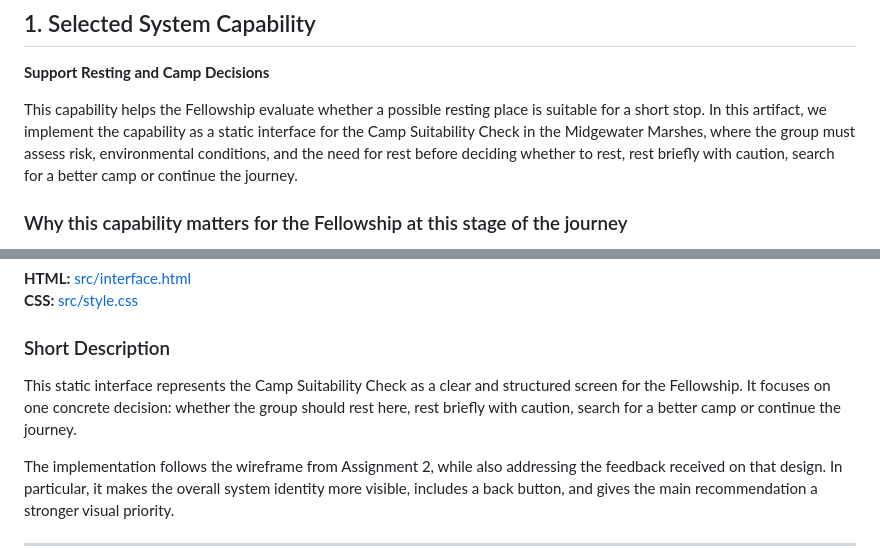
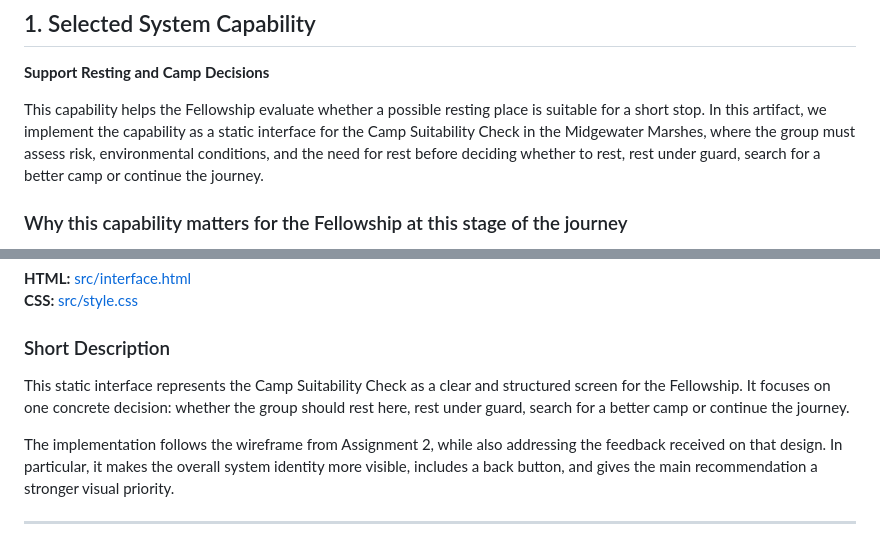
Before and after one commit to FiresOfMordor/The-Fellowship-of-the-Code-2026, a Markdown page: artifacts/artifact-3/artifact-3-representation.md, 2 parts joined by grey strips. Rendered like a GitHub page.

Commit message:
change rest with caution to rest under guard

```diff
--- a/artifacts/artifact-3/artifact-3-representation.md
+++ b/artifacts/artifact-3/artifact-3-representation.md
@@ -4,7 +4,7 @@
 
 **Support Resting and Camp Decisions**
 
-This capability helps the Fellowship evaluate whether a possible resting place is suitable for a short stop. In this artifact, we implement the capability as a static interface for the Camp Suitability Check in the Midgewater Marshes, where the group must assess risk, environmental conditions, and the need for rest before deciding whether to rest, rest briefly with caution, search for a better camp or continue the journey.
+This capability helps the Fellowship evaluate whether a possible resting place is suitable for a short stop. In this artifact, we implement the capability as a static interface for the Camp Suitability Check in the Midgewater Marshes, where the group must assess risk, environmental conditions, and the need for rest before deciding whether to rest, rest under guard, search for a better camp or continue the journey.
 
 ### Why this capability matters for the Fellowship at this stage of the journey
 
@@ -19,7 +19,7 @@ At this stage of the journey, the Fellowship is moving through unfamiliar terrai
 
 ### Short Description
 
-This static interface represents the Camp Suitability Check as a clear and structured screen for the Fellowship. It focuses on one concrete decision: whether the group should rest here, rest briefly with caution, search for a better camp or continue the journey.
+This static interface represents the Camp Suitability Check as a clear and structured screen for the Fellowship. It focuses on one concrete decision: whether the group should rest here, rest under guard, search for a better camp or continue the journey.
 
 The implementation follows the wireframe from Assignment 2, while also addressing the feedback received on that design. In particular, it makes the overall system identity more visible, includes a back button, and gives the main recommendation a stronger visual priority.
 
```
